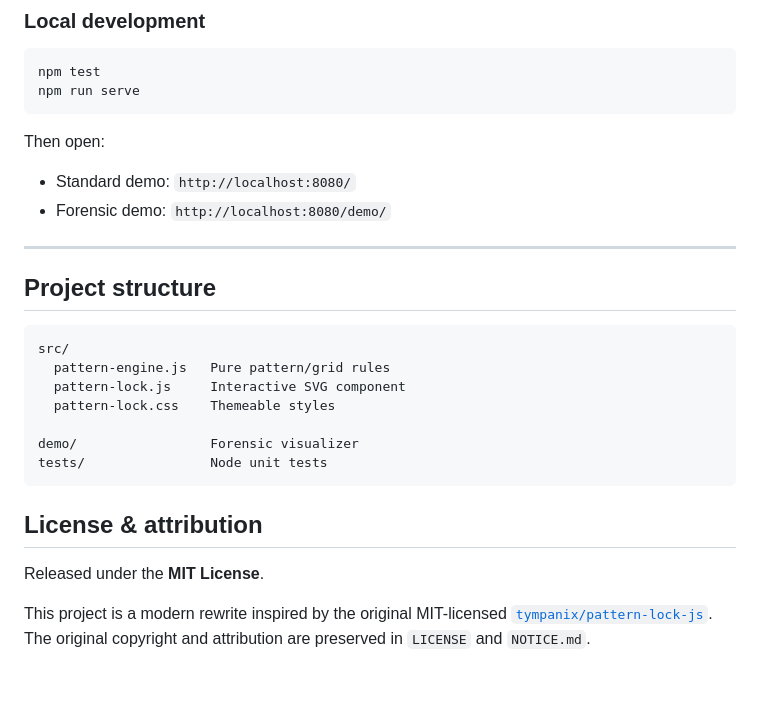
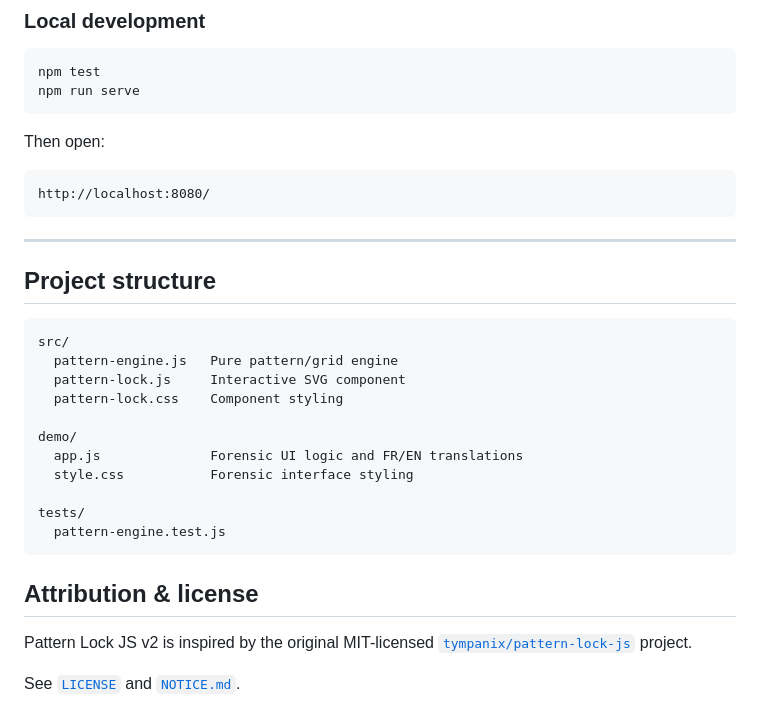
Before and after one commit to jmarande/pattern-lock-js-v2, a Markdown page: README.md, the part around one of its changes. GitHub-like rendering; blank space fills up the shorter version.

````diff
--- a/README.md
+++ b/README.md
@@ -155,8 +141,9 @@ npm run serve
 
 Then open:
 
-- Standard demo: `http://localhost:8080/`
-- Forensic demo: `http://localhost:8080/demo/`
+```text
+http://localhost:8080/
+```
 
 ---
 
@@ -164,16 +151,20 @@ Then open:
 
 ```text
 src/
-  pattern-engine.js   Pure pattern/grid rules
+  pattern-engine.js   Pure pattern/grid engine
   pattern-lock.js     Interactive SVG component
-  pattern-lock.css    Themeable styles
+  pattern-lock.css    Component styling
 
-demo/                 Forensic visualizer
-tests/                Node unit tests
+demo/
+  app.js              Forensic UI logic and FR/EN translations
+  style.css           Forensic interface styling
+
+tests/
+  pattern-engine.test.js
 ```
 
-## License & attribution
+## Attribution & license
 
-Released under the **MIT License**.
+Pattern Lock JS v2 is inspired by the original MIT-licensed [`tympanix/pattern-lock-js`](https://github.com/tympanix/pattern-lock-js) project.
 
-This project is a modern rewrite inspired by the original MIT-licensed [`tympanix/pattern-lock-js`](https://github.com/tympanix/pattern-lock-js). The original copyright and attribution are preserved in `LICENSE` and `NOTICE.md`.
+See [`LICENSE`](./LICENSE) and [`NOTICE.md`](./NOTICE.md).
````
Also changed, not shown: other parts of README.md (+52 -66 lines).
